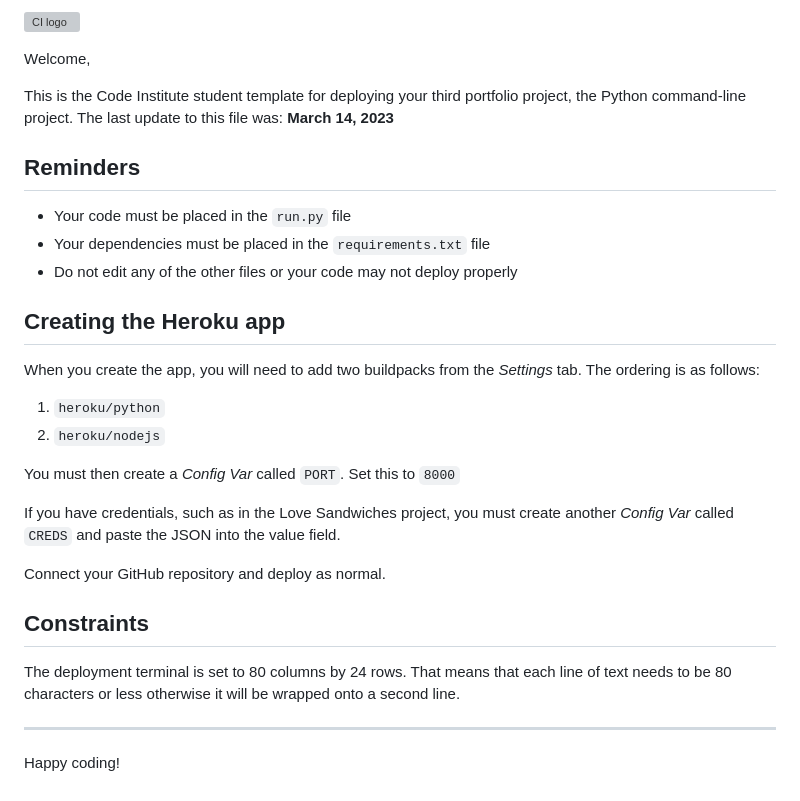
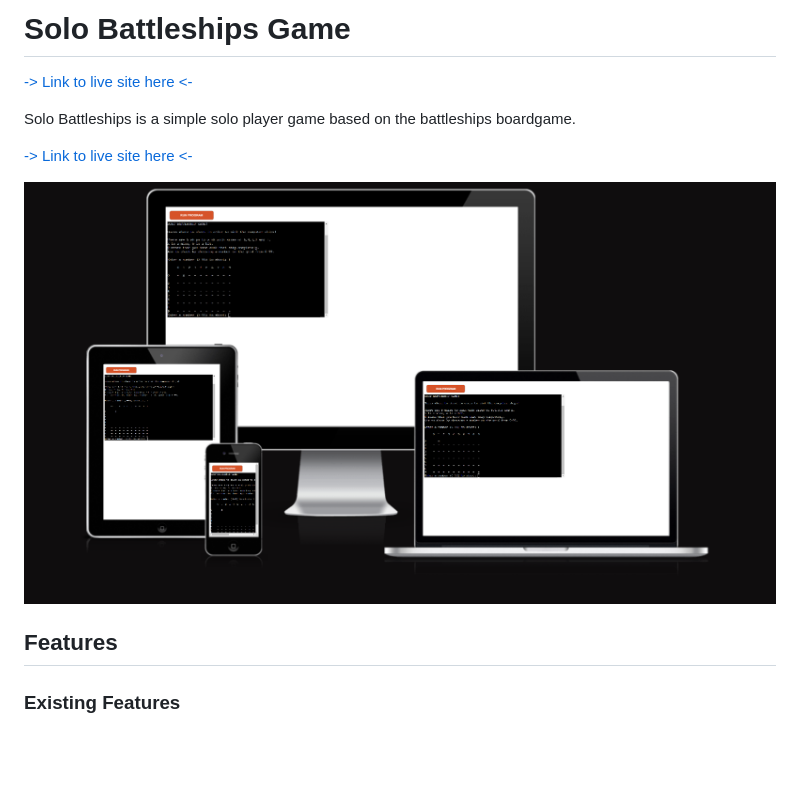
Before and after one commit to greggie87/battleship-game, a Markdown page: README.md, the part around the change. Drawn GitHub-style; pictures changed too: images/screenshot.png (added); blank space fills up the shorter version; grey boxes are pictures that could not be loaded.

Commit message:
Compile readme file and upload images

```diff
--- a/README.md
+++ b/README.md
@@ -1,32 +1,14 @@
-![CI logo](https://codeinstitute.s3.amazonaws.com/fullstack/ci_logo_small.png)
+# Solo Battleships Game
 
-Welcome,
+[-> Link to live site here <-](https://solo-battleships-16d8582e83e5.herokuapp.com/)
 
-This is the Code Institute student template for deploying your third portfolio project, the Python command-line project. The last update to this file was: **March 14, 2023**
+Solo Battleships is a simple solo player game based on the battleships boardgame.
 
-## Reminders
 
-- Your code must be placed in the `run.py` file
-- Your dependencies must be placed in the `requirements.txt` file
-- Do not edit any of the other files or your code may not deploy properly
+[-> Link to live site here <-](https://solo-battleships-16d8582e83e5.herokuapp.com/)
 
-## Creating the Heroku app
+![Responsive Mockup Of Site](images/screenshot.png)
 
-When you create the app, you will need to add two buildpacks from the _Settings_ tab. The ordering is as follows:
+## Features
 
-1. `heroku/python`
-2. `heroku/nodejs`
-
-You must then create a _Config Var_ called `PORT`. Set this to `8000`
-
-If you have credentials, such as in the Love Sandwiches project, you must create another _Config Var_ called `CREDS` and paste the JSON into the value field.
-
-Connect your GitHub repository and deploy as normal.
-
-## Constraints
-
-The deployment terminal is set to 80 columns by 24 rows. That means that each line of text needs to be 80 characters or less otherwise it will be wrapped onto a second line.
-
----
-
-Happy coding!
+### Existing Features
```
Also changed, not shown: images/howmany.png (added), images/pip8.png (added), images/playerboard.png (added), images/sameshot.png (added).
